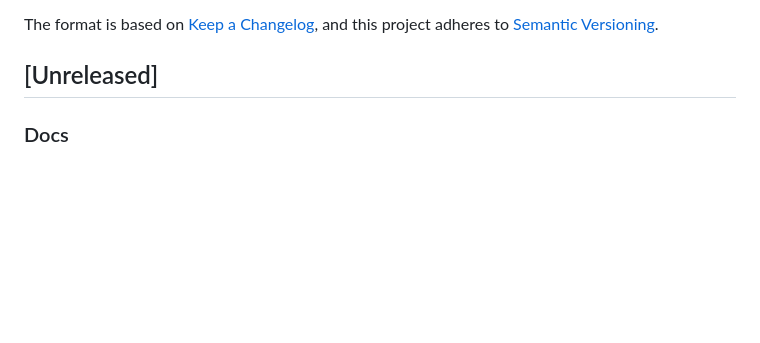
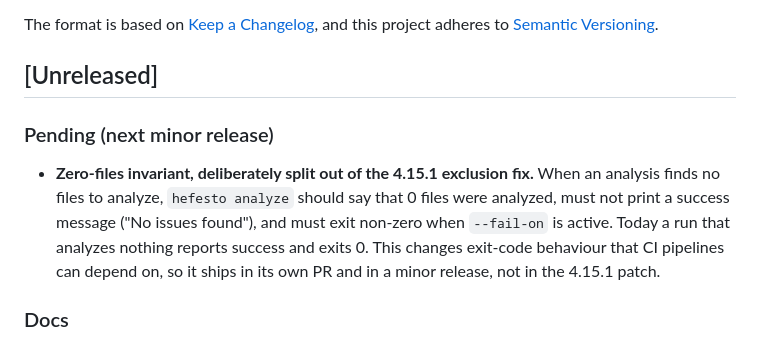
Before and after one commit to artvepa80/Agents-Hefesto, a Markdown page: CHANGELOG.md, the part around the change. GitHub-like rendering; blank space fills up the shorter version.

Commit message:
docs(changelog): record the zero-files invariant as pending for the next minor

```diff
--- a/CHANGELOG.md
+++ b/CHANGELOG.md
@@ -6,6 +6,10 @@ The format is based on [Keep a Changelog](https://keepachangelog.com/en/1.0.0/),
 and this project adheres to [Semantic Versioning](https://semver.org/spec/v2.0.0.html).
 
 ## [Unreleased]
+
+### Pending (next minor release)
+
+- **Zero-files invariant, deliberately split out of the 4.15.1 exclusion fix.** When an analysis finds no files to analyze, `hefesto analyze` should say that 0 files were analyzed, must not print a success message ("No issues found"), and must exit non-zero when `--fail-on` is active. Today a run that analyzes nothing reports success and exits 0. This changes exit-code behaviour that CI pipelines can depend on, so it ships in its own PR and in a minor release, not in the 4.15.1 patch.
 
 ### Docs
 
```
